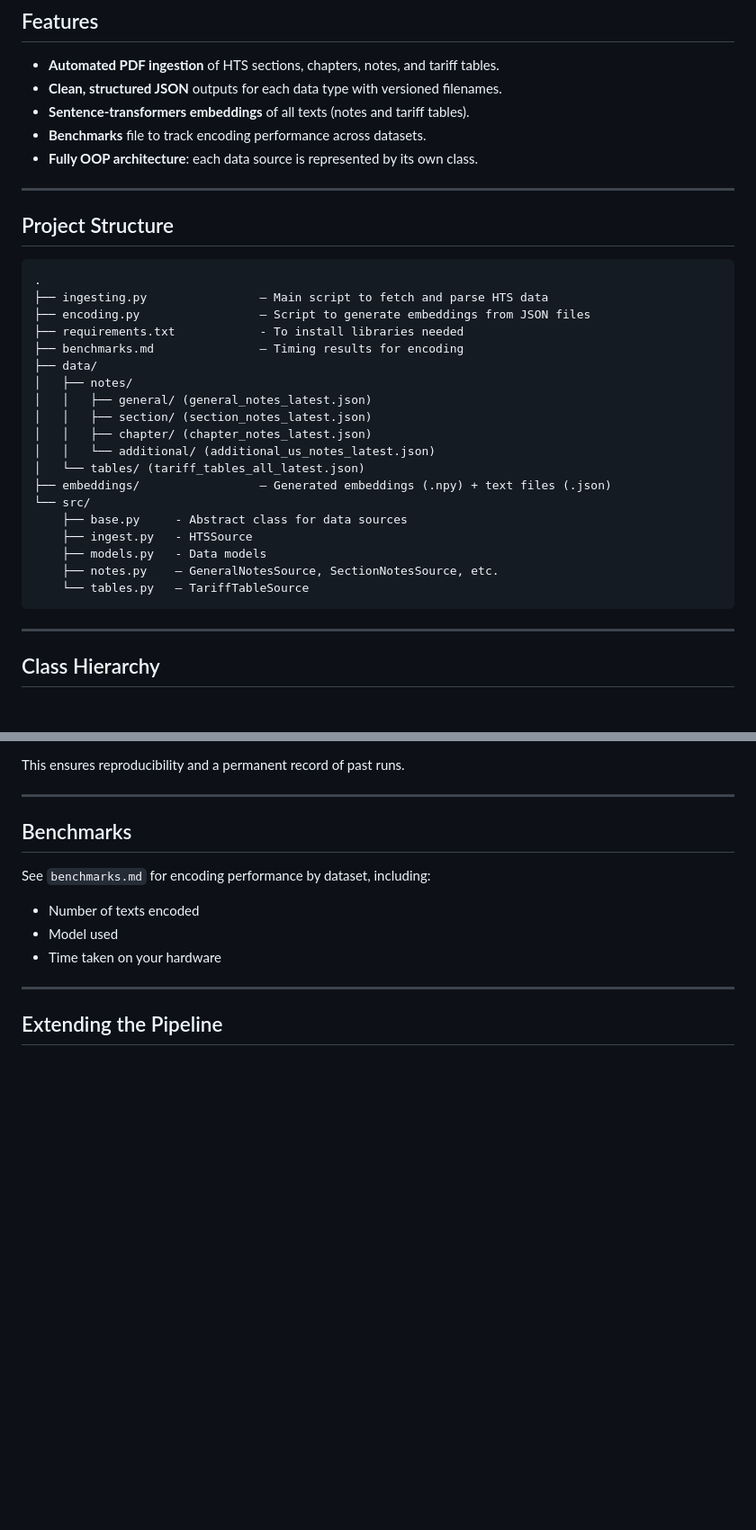
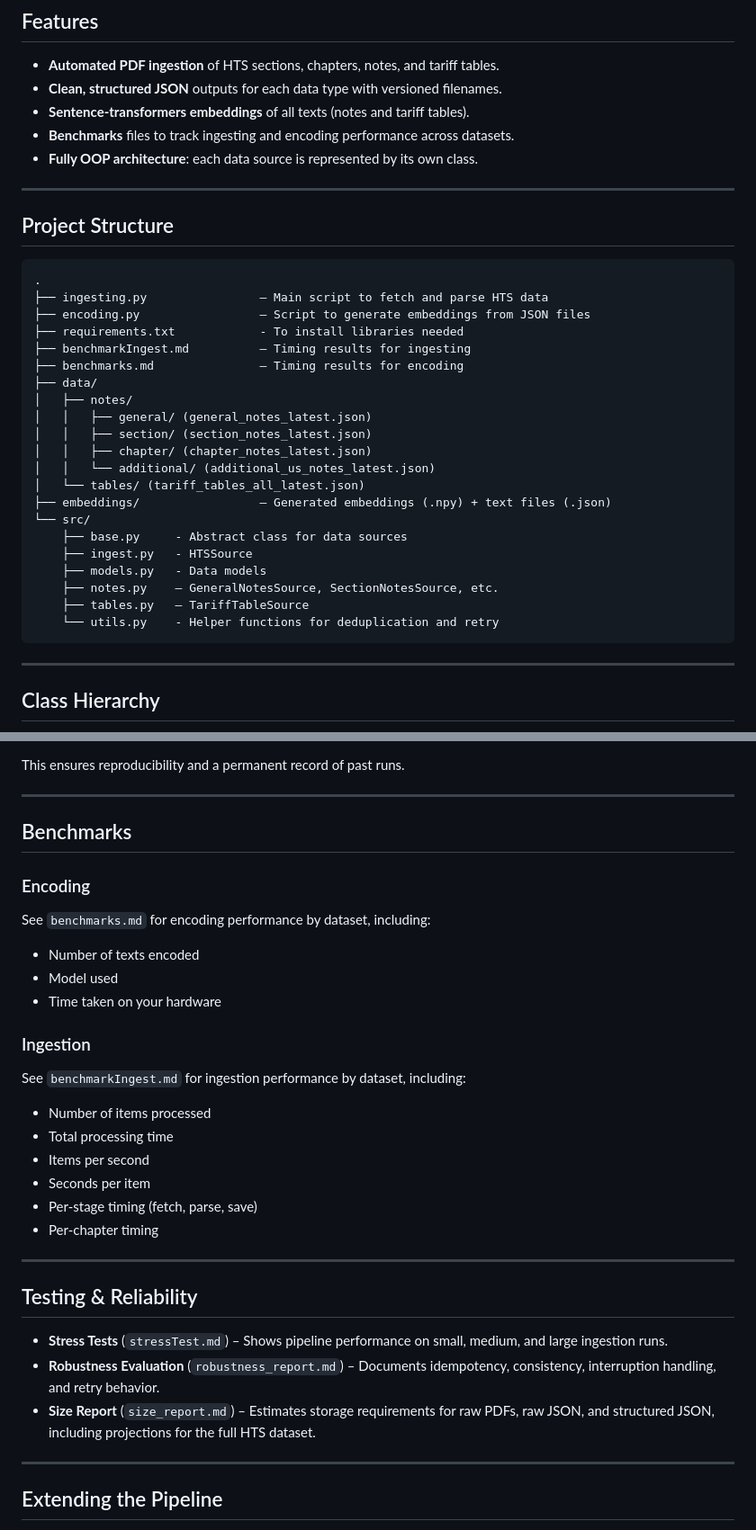
Before and after one commit to MDLuis/hts, a Markdown page: README.md, 2 parts joined by grey strips. Shown at 90% size. GitHub-like rendering; blank space fills up the shorter version.

````diff
--- a/README.md
+++ b/README.md
@@ -9,7 +9,7 @@ This repository implements an end-to-end pipeline to **download, parse, and stor
 - **Automated PDF ingestion** of HTS sections, chapters, notes, and tariff tables.
 - **Clean, structured JSON** outputs for each data type with versioned filenames.
 - **Sentence-transformers embeddings** of all texts (notes and tariff tables).
-- **Benchmarks** file to track encoding performance across datasets.
+- **Benchmarks** files to track ingesting and encoding performance across datasets.
 - **Fully OOP architecture**: each data source is represented by its own class.
 
 ---
@@ -21,6 +21,7 @@ This repository implements an end-to-end pipeline to **download, parse, and stor
 ├── ingesting.py                – Main script to fetch and parse HTS data
 ├── encoding.py                 – Script to generate embeddings from JSON files
 ├── requirements.txt            - To install libraries needed
+├── benchmarkIngest.md          – Timing results for ingesting
 ├── benchmarks.md               – Timing results for encoding
 ├── data/
 │   ├── notes/
@@ -35,7 +36,8 @@ This repository implements an end-to-end pipeline to **download, parse, and stor
     ├── ingest.py   - HTSSource
     ├── models.py   - Data models
     ├── notes.py    – GeneralNotesSource, SectionNotesSource, etc.
-    └── tables.py   – TariffTableSource
+    ├── tables.py   – TariffTableSource
+    └── utils.py    - Helper functions for deduplication and retry
 ```
 
 ---
@@ -108,10 +120,28 @@ This ensures reproducibility and a permanent record of past runs.
 
 ## Benchmarks
 
+### Encoding
 See `benchmarks.md` for encoding performance by dataset, including:
 - Number of texts encoded
 - Model used
 - Time taken on your hardware
+
+### Ingestion
+See `benchmarkIngest.md` for ingestion performance by dataset, including:
+- Number of items processed
+- Total processing time
+- Items per second
+- Seconds per item
+- Per-stage timing (fetch, parse, save)
+- Per-chapter timing
+
+---
+
+## Testing & Reliability
+
+- **Stress Tests** (`stressTest.md`) – Shows pipeline performance on small, medium, and large ingestion runs.
+- **Robustness Evaluation** (`robustness_report.md`) – Documents idempotency, consistency, interruption handling, and retry behavior.
+- **Size Report** (`size_report.md`) – Estimates storage requirements for raw PDFs, raw JSON, and structured JSON, including projections for the full HTS dataset.
 
 ---
 
````
Also changed, not shown: other parts of README.md (+10 -0 lines).
